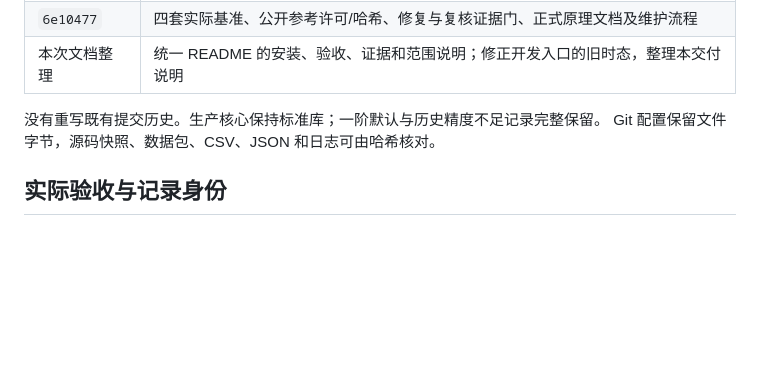
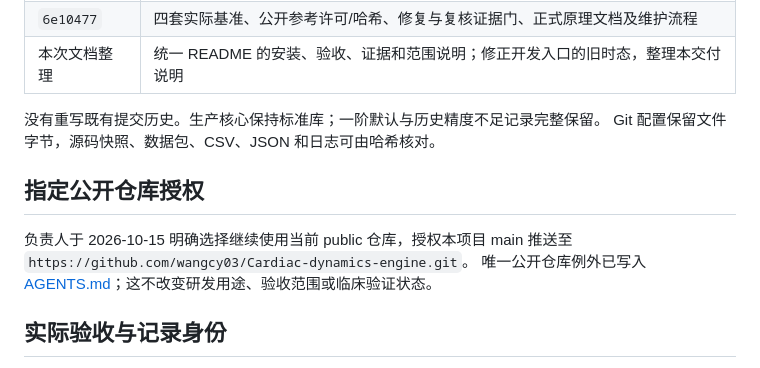
Before and after one commit to wangcy03/Cardiac-dynamics-engine, a Markdown page: docs/DELIVERY_NOTES.md, the part around the change. Rendered like a GitHub page; blank space fills up the shorter version.

```diff
--- a/docs/DELIVERY_NOTES.md
+++ b/docs/DELIVERY_NOTES.md
@@ -14,6 +14,12 @@
 
 没有重写既有提交历史。生产核心保持标准库；一阶默认与历史精度不足记录完整保留。
 Git 配置保留文件字节，源码快照、数据包、CSV、JSON 和日志可由哈希核对。
+
+## 指定公开仓库授权
+
+负责人于 2026-10-15 明确选择继续使用当前 public 仓库，授权本项目 main 推送至
+`https://github.com/wangcy03/Cardiac-dynamics-engine.git`。
+唯一公开仓库例外已写入 [AGENTS.md](../AGENTS.md)；这不改变研发用途、验收范围或临床验证状态。
 
 ## 实际验收与记录身份
 
```
Also changed, not shown: AGENTS.md (+4 -1 lines).
